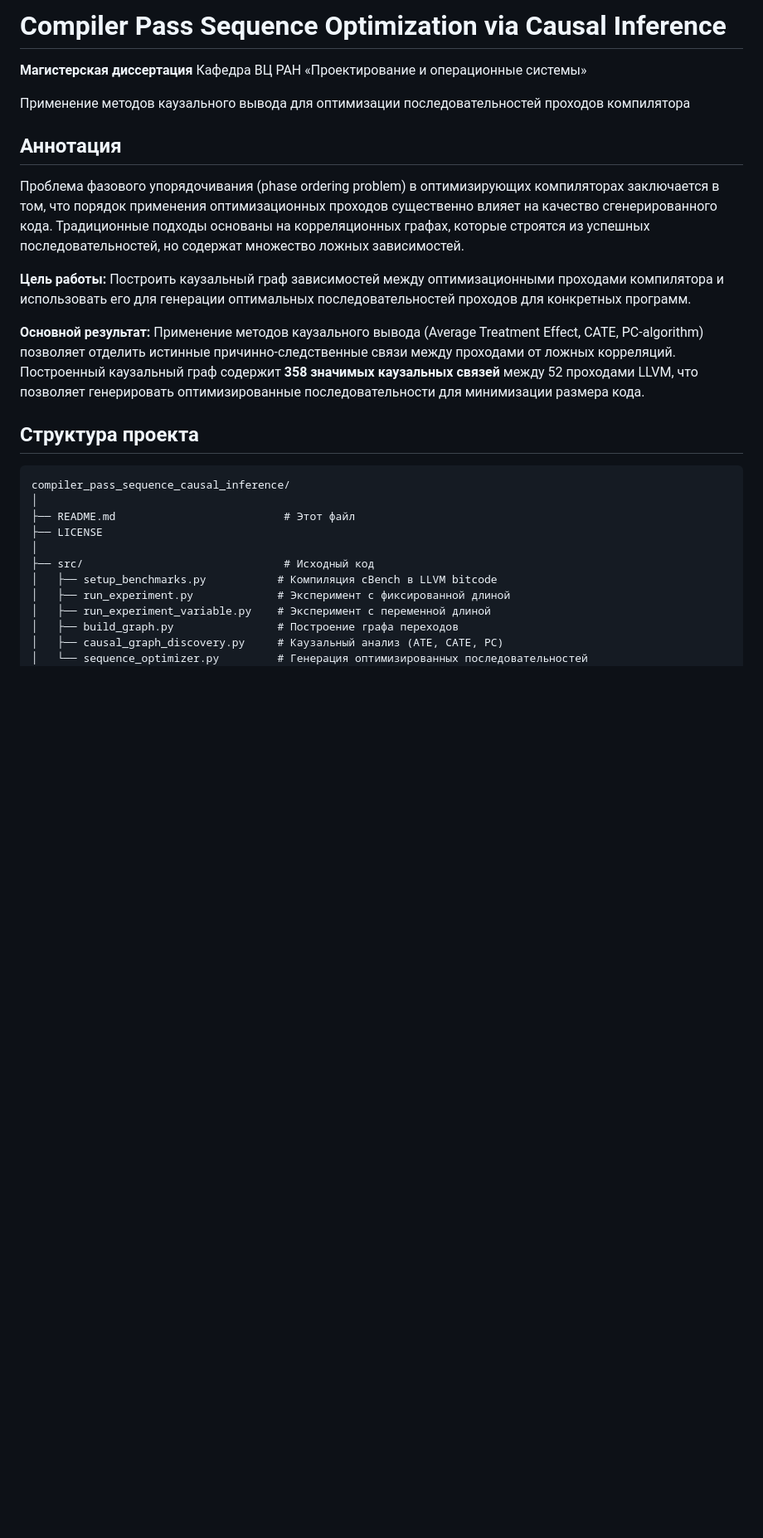
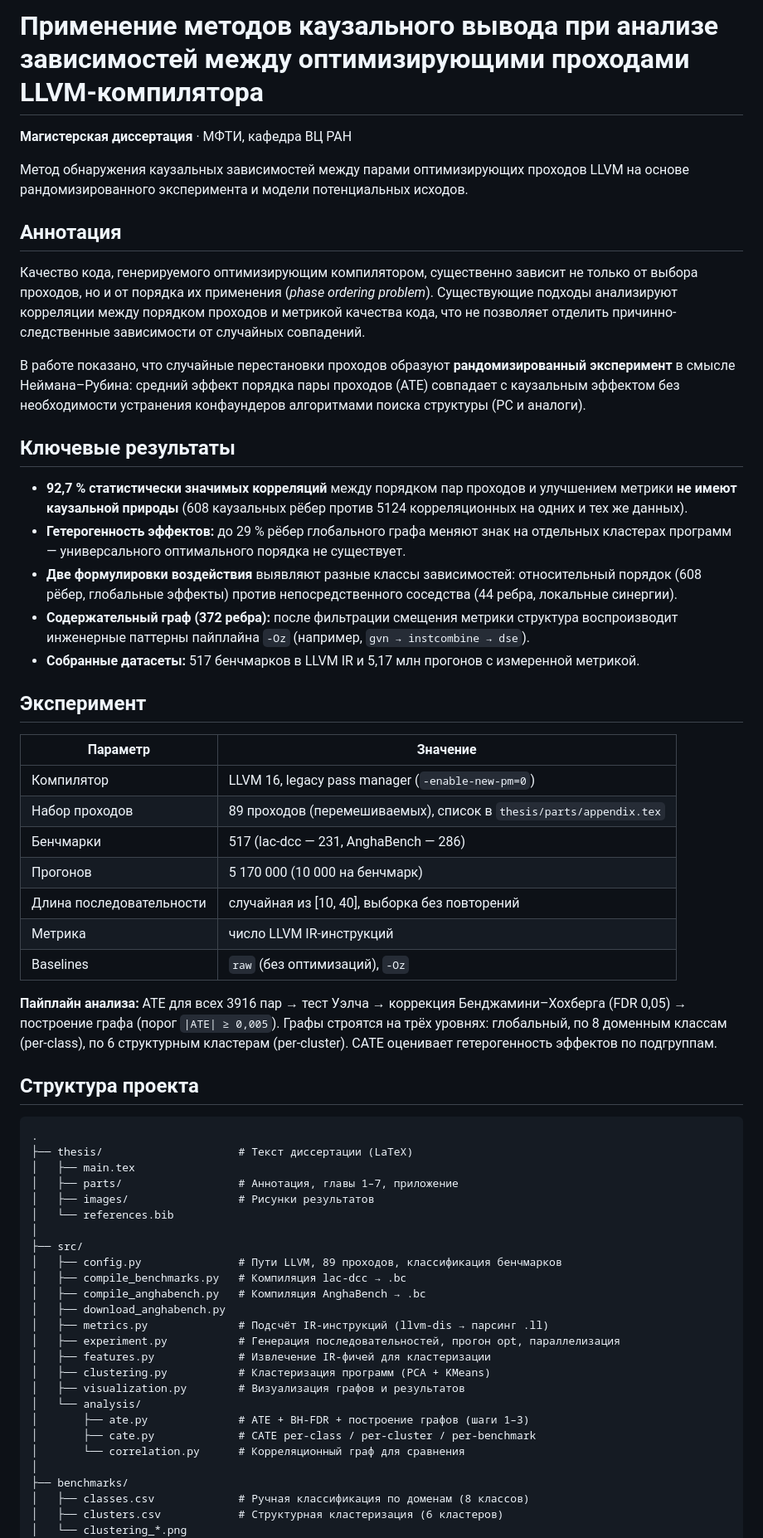
Before and after one commit to beloninvv/compiler_pass_sequence_causal_inference, a Markdown page: README.md, the part around one of its changes. Shown at 83% size. GitHub-like rendering; blank space fills up the shorter version.

````diff
--- a/README.md
+++ b/README.md
@@ -1,31 +1,64 @@
-# Compiler Pass Sequence Optimization via Causal Inference
+# Применение методов каузального вывода при анализе зависимостей между оптимизирующими проходами LLVM-компилятора
 
-**Магистерская диссертация**
-Кафедра ВЦ РАН «Проектирование и операционные системы»
+**Магистерская диссертация** · МФТИ, кафедра ВЦ РАН
 
-Применение методов каузального вывода для оптимизации последовательностей проходов компилятора
+Метод обнаружения каузальных зависимостей между парами оптимизирующих проходов LLVM на основе рандомизированного эксперимента и модели потенциальных исходов.
 
 ## Аннотация
 
-Проблема фазового упорядочивания (phase ordering problem) в оптимизирующих компиляторах заключается в том, что порядок применения оптимизационных проходов существенно влияет на качество сгенерированного кода. Традиционные подходы основаны на корреляционных графах, которые строятся из успешных последовательностей, но содержат множество ложных зависимостей.
+Качество кода, генерируемого оптимизирующим компилятором, существенно зависит не только от выбора проходов, но и от порядка их применения (*phase ordering problem*). Существующие подходы анализируют корреляции между порядком проходов и метрикой качества кода, что не позволяет отделить причинно-следственные зависимости от случайных совпадений.
 
-**Цель работы:** Построить каузальный граф зависимостей между оптимизационными проходами компилятора и использовать его для генерации оптимальных последовательностей проходов для конкретных программ.
+В работе показано, что случайные перестановки проходов образуют **рандомизированный эксперимент** в смысле Неймана–Рубина: средний эффект порядка пары проходов (ATE) совпадает с каузальным эффектом без необходимости устранения конфаундеров алгоритмами поиска структуры (PC и аналоги).
 
-**Основной результат:** Применение методов каузального вывода (Average Treatment Effect, CATE, PC-algorithm) позволяет отделить истинные причинно-следственные связи между проходами от ложных корреляций. Построенный каузальный граф содержит **358 значимых каузальных связей** между 52 проходами LLVM, что позволяет генерировать оптимизированные последовательности для минимизации размера кода.
+## Ключевые результаты
+
+- **92,7 % статистически значимых корреляций** между порядком пар проходов и улучшением метрики **не имеют каузальной природы** (608 каузальных рёбер против 5124 корреляционных на одних и тех же данных).
+- **Гетерогенность эффектов:** до 29 % рёбер глобального графа меняют знак на отдельных кластерах программ — универсального оптимального порядка не существует.
+- **Две формулировки воздействия** выявляют разные классы зависимостей: относительный порядок (608 рёбер, глобальные эффекты) против непосредственного соседства (44 ребра, локальные синергии).
+- **Содержательный граф (372 ребра):** после фильтрации смещения метрики структура воспроизводит инженерные паттерны пайплайна `-Oz` (например, `gvn → instcombine → dse`).
+- **Собранные датасеты:** 517 бенчмарков в LLVM IR и 5,17 млн прогонов с измеренной метрикой.
+
+## Эксперимент
+
+| Параметр | Значение |
+|----------|----------|
+| Компилятор | LLVM 16, legacy pass manager (`-enable-new-pm=0`) |
+| Набор проходов | 89 проходов (перемешиваемых), список в `thesis/parts/appendix.tex` |
+| Бенчмарки | 517 (lac-dcc — 231, AnghaBench — 286) |
+| Прогонов | 5 170 000 (10 000 на бенчмарк) |
+| Длина последовательности | случайная из [10, 40], выборка без повторений |
+| Метрика | число LLVM IR-инструкций |
+| Baselines | `raw` (без оптимизаций), `-Oz` |
+
+**Пайплайн анализа:** ATE для всех 3916 пар → тест Уэлча → коррекция Бенджамини–Хохберга (FDR 0,05) → построение графа (порог `|ATE| ≥ 0,005`). Графы строятся на трёх уровнях: глобальный, по 8 доменным классам (per-class), по 6 структурным кластерам (per-cluster). CATE оценивает гетерогенность эффектов по подгруппам.
 
 ## Структура проекта
 
 ```
-compiler_pass_sequence_causal_inference/
+.
+├── thesis/                     # Текст диссертации (LaTeX)
+│   ├── main.tex
+│   ├── parts/                  # Аннотация, главы 1–7, приложение
+│   ├── images/                 # Рисунки результатов
+│   └── references.bib
 │
-├── README.md                          # Этот файл
-├── LICENSE
+├── src/
+│   ├── config.py               # Пути LLVM, 89 проходов, классификация бенчмарков
+│   ├── compile_benchmarks.py   # Компиляция lac-dcc → .bc
+│   ├── compile_anghabench.py   # Компиляция AnghaBench → .bc
+│   ├── download_anghabench.py
+│   ├── metrics.py              # Подсчёт IR-инструкций (llvm-dis → парсинг .ll)
+│   ├── experiment.py           # Генерация последовательностей, прогон opt, параллелизация
+│   ├── features.py             # Извлечение IR-фичей для кластеризации
+│   ├── clustering.py           # Кластеризация программ (PCA + KMeans)
+│   ├── visualization.py        # Визуализация графов и результатов
+│   └── analysis/
+│       ├── ate.py              # ATE + BH-FDR + построение графов (шаги 1–3)
+│       ├── cate.py             # CATE per-class / per-cluster / per-benchmark
+│       └── correlation.py      # Корреляционный граф для сравнения
 │
-├── src/                               # Исходный код
-│   ├── setup_benchmarks.py           # Компиляция cBench в LLVM bitcode
-│   ├── run_experiment.py             # Эксперимент с фиксированной длиной
-│   ├── run_experiment_variable.py    # Эксперимент с переменной длиной
-│   ├── build_graph.py                # Построение графа переходов
-│   ├── causal_graph_discovery.py     # Каузальный анализ (ATE, CATE, PC)
-│   └── sequence_optimizer.py         # Генерация оптимизированных последовательностей
+├── benchmarks/
+│   ├── classes.csv             # Ручная классификация по доменам (8 классов)
+│   ├── clusters.csv            # Структурная кластеризация (6 кластеров)
+│   └── clustering_*.png
 │
````
Also changed, not shown: other parts of README.md (+36 -113 lines).
